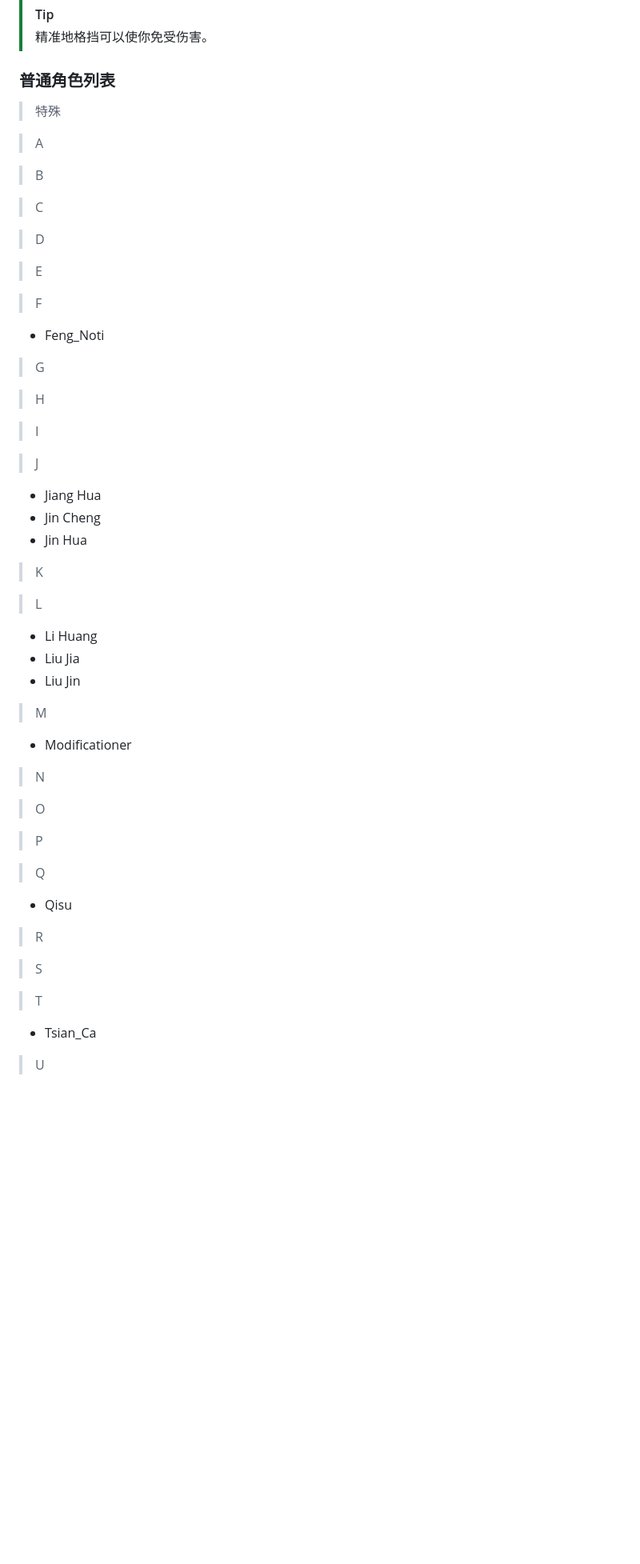
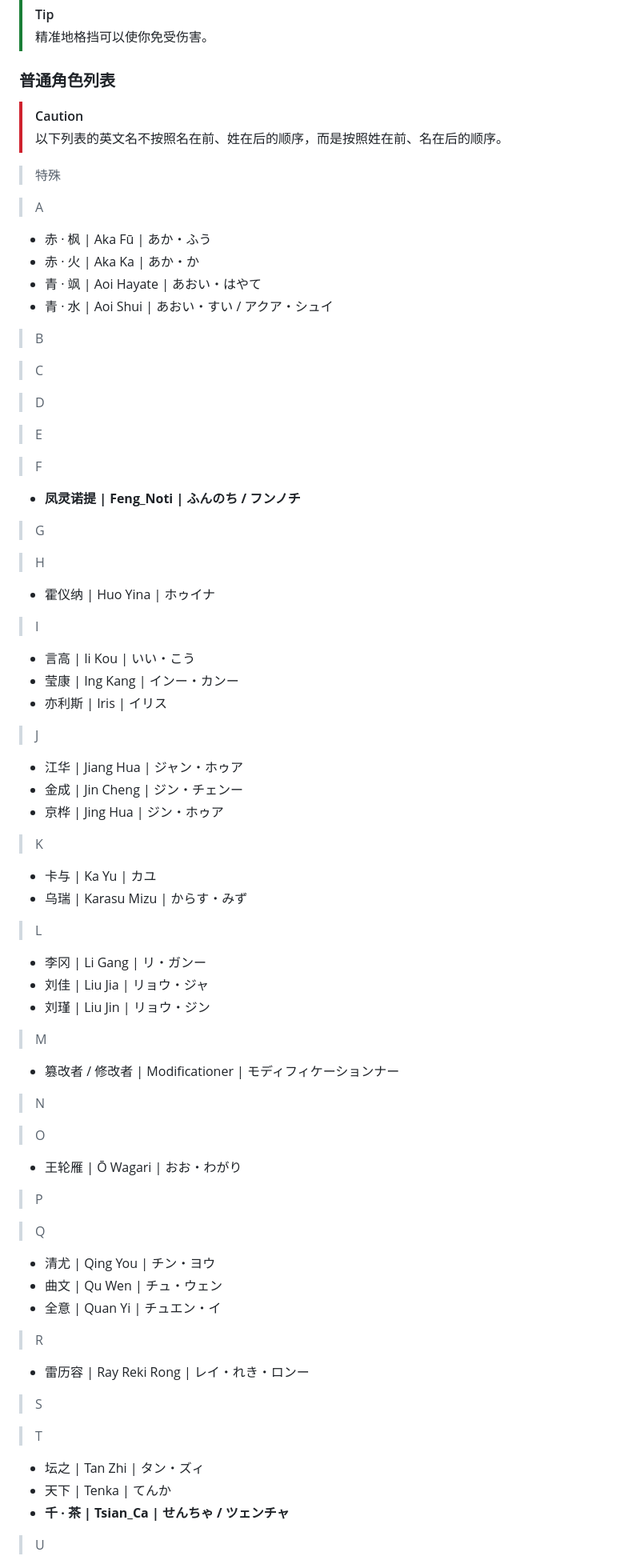
Before and after one commit to Modificationer-MDF/Novelty_Roaming, a Markdown page: 角色信息.md, the part around one of its changes. Shown at 80% size. GitHub-like rendering; blank space fills up the shorter version.

```diff
--- a/角色信息.md
+++ b/角色信息.md
@@ -698,9 +692,16 @@
 
 ### 普通角色列表
 
+> [!caution]
+> 以下列表的英文名不按照名在前、姓在后的顺序，而是按照姓在前、名在后的顺序。
+
 > 特殊
 
 > A
+- 赤 · 枫 | Aka Fū | あか・ふう
+- 赤 · 火 | Aka Ka | あか・か
+- 青 · 飒 | Aoi Hayate | あおい・はやて
+- 青 · 水 | Aoi Shui | あおい・すい / アクア・シュイ
 
 > B
 
@@ -711,41 +712,55 @@
 > E
 
 > F
-- Feng_Noti
+- **凤灵诺提 | Feng_Noti | ふんのち / フンノチ**
 
 > G
 
 > H
+- 霍仪纳 | Huo Yina | ホゥイナ
 
 > I
+- 言高 | Ii Kou | いい・こう
+- 莹康 | Ing Kang | インー・カンー
+- 亦利斯 | Iris | イリス
 
 > J
-- Jiang Hua
-- Jin Cheng
-- Jin Hua
+- 江华 | Jiang Hua | ジャン・ホゥア
+- 金成 | Jin Cheng | ジン・チェンー
+- 京桦 | Jing Hua | ジン・ホゥア
+
 > K
+- 卡与 | Ka Yu | カユ
+- 乌瑞 | Karasu Mizu | からす・みず
 
 > L
-- Li Huang
-- Liu Jia
-- Liu Jin
+- 李冈 | Li Gang | リ・ガンー
+- 刘佳 | Liu Jia | リョウ・ジャ
+- 刘瑾 | Liu Jin | リョウ・ジン
+
 > M
-- Modificationer
+- 篡改者 / 修改者 | Modificationer | モディフィケーションナー
 
 > N
 
 > O
+- 王轮雁 | Ō Wagari | おお・わがり
 
 > P
 
 > Q
-- Qisu
+- 清尤 | Qing You | チン・ヨウ
+- 曲文 | Qu Wen | チュ・ウェン
+- 全意 | Quan Yi | チュエン・イ
 
 > R
+- 雷历容 | Ray Reki Rong | レイ・れき・ロンー
 
 > S
 
 > T
-- Tsian_Ca
+- 坛之 | Tan Zhi | タン・ズィ
+- 天下 | Tenka | てんか
+- **千 · 茶 | Tsian_Ca | せんちゃ / ツェンチャ**
 
 > U
```
Also changed, not shown: other parts of 角色信息.md (+12 -16 lines).
